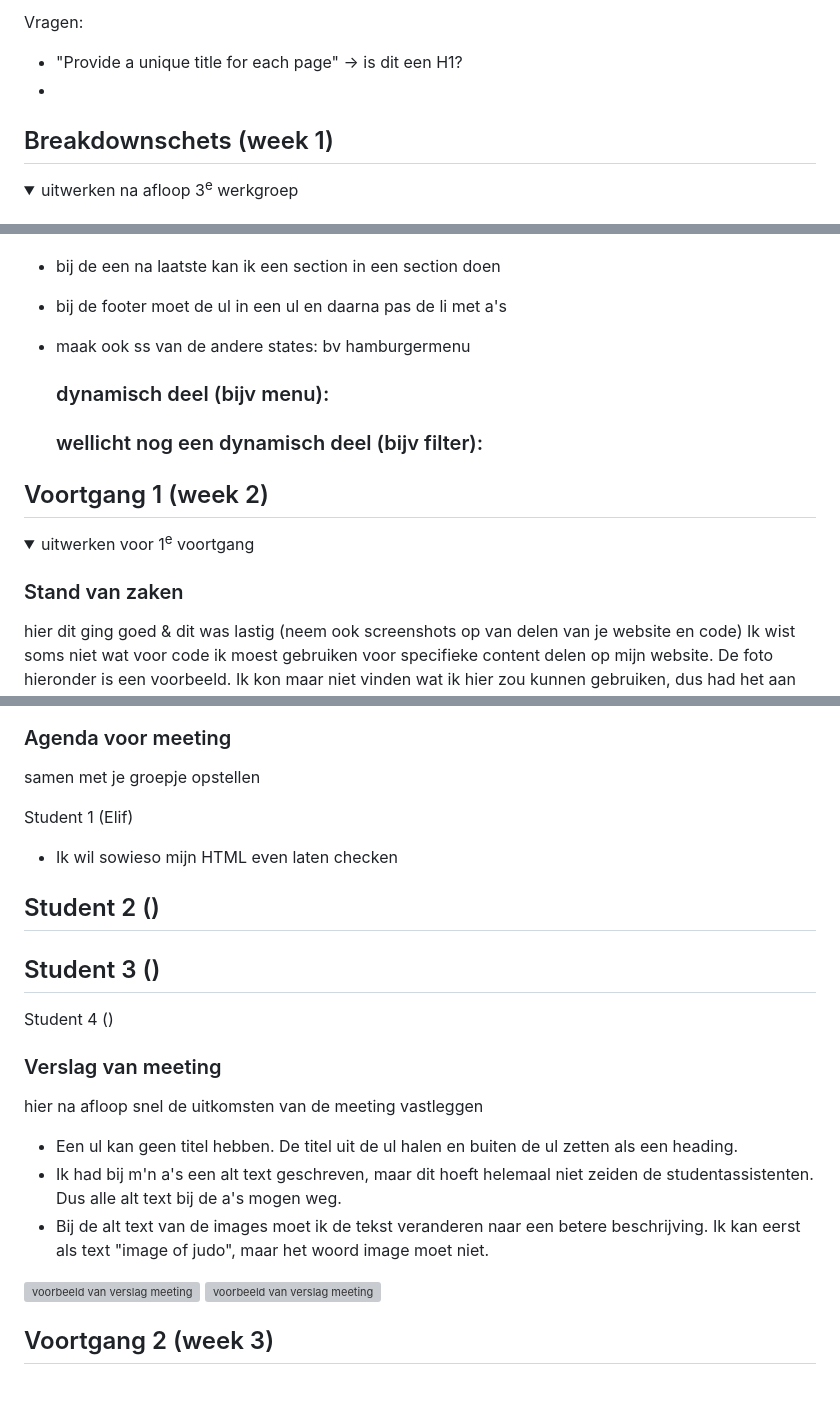
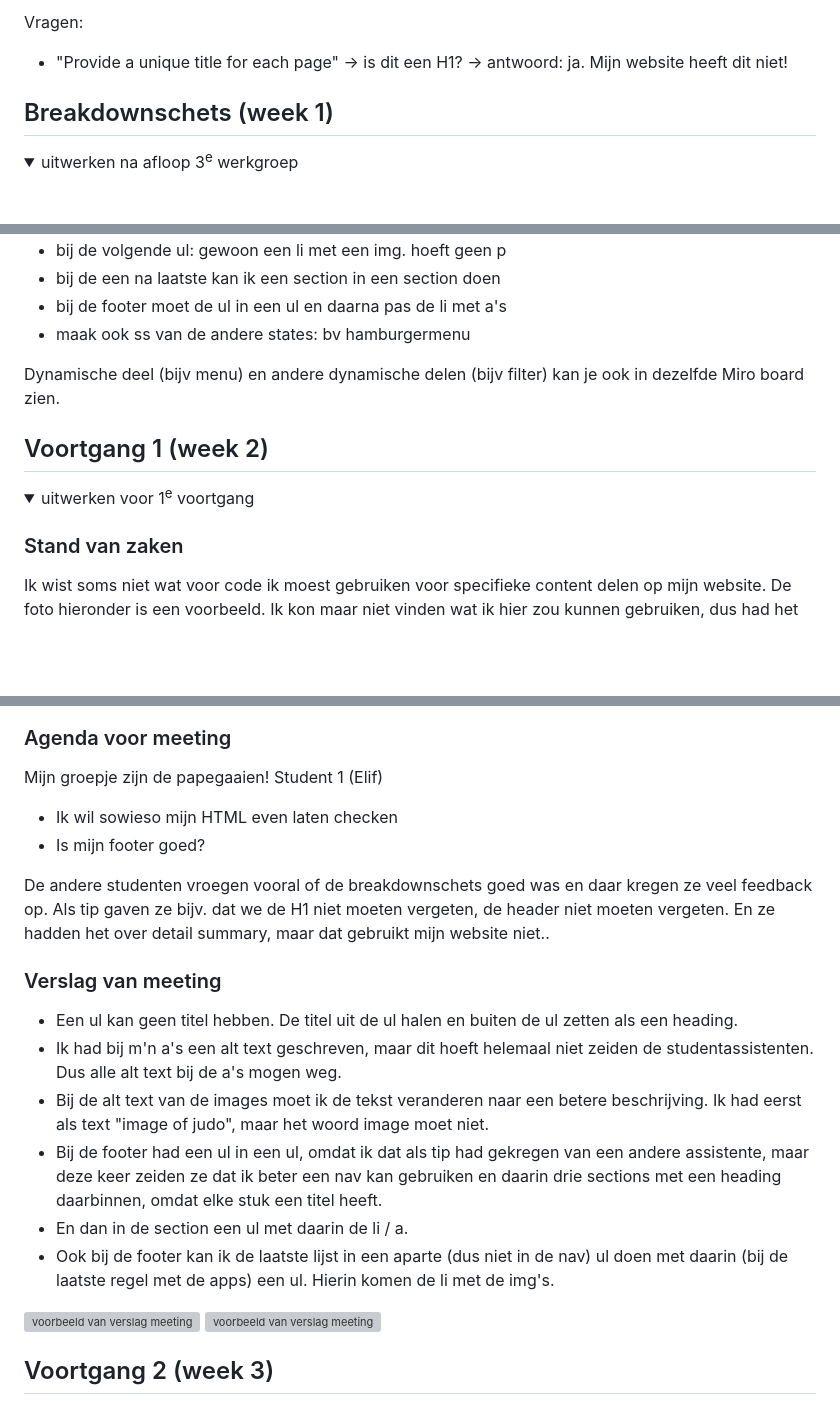
Before and after one commit to 3lif777/FED, a Markdown page: README.md, 3 parts joined by grey strips. GitHub-like rendering; folded sections open; blank space fills up the shorter version; grey boxes are pictures that could not be loaded.

```diff
--- a/README.md
+++ b/README.md
@@ -81,9 +81,7 @@ Hier is content met linkjes naar andere pagina's
   - De color contrast is helemaal goed.
 
   Vragen:
-  - "Provide a unique title for each page" -> is dit een H1?
-  -
-
+  - "Provide a unique title for each page" -> is dit een H1?  -> antwoord: ja. Mijn website heeft dit niet!
 
 </details>
 
@@ -112,15 +110,10 @@ Feedback op mijn breakdownschets:
 - bij de volgende ul: gewoon een li met een img. hoeft geen p
 - bij de een na laatste kan ik een section in een section doen
 - bij de footer moet de ul in een ul en daarna pas de li met a's
-
-
 - maak ook ss van de andere states: bv hamburgermenu
 
+Dynamische deel (bijv menu) en andere dynamische delen (bijv filter) kan je ook in dezelfde Miro board zien.
 
-
-  ### dynamisch deel (bijv menu):
-
-  ### wellicht nog een dynamisch deel (bijv filter):
 
 </details>
 
@@ -134,6 +127,6 @@ Feedback op mijn breakdownschets:
   <summary>uitwerken voor 1<sup>e</sup> voortgang</summary>
 
   ### Stand van zaken
-  hier dit ging goed & dit was lastig (neem ook screenshots op van delen van je website en code)
+
 Ik wist soms niet wat voor code ik moest gebruiken voor specifieke content delen op mijn website. De foto hieronder is een voorbeeld. Ik kon maar niet vinden wat ik hier zou kunnen gebruiken, dus had het aan de
 studentassistent gevraagd en die zei dat ik een section in een section kon doen.
@@ -144,26 +137,22 @@ Daarna was ik al een beetje begonnen met mijn CSS, maar het lukte me niet om m'n
 
 
   ### Agenda voor meeting
-  samen met je groepje opstellen
-
-
+Mijn groepje zijn de papegaaien!
 Student 1 (Elif)
 - Ik wil sowieso mijn HTML even laten checken
+- Is mijn footer goed?
 
-Student 2 ()
--
-Student 3 ()
--
-Student 4 ()
-
+De andere studenten vroegen vooral of de breakdownschets goed was en daar kregen ze veel feedback op.
+Als tip gaven ze bijv. dat we de H1 niet moeten vergeten, de header niet moeten vergeten. En ze hadden het over detail summary, maar dat gebruikt mijn website niet..
 
   ### Verslag van meeting
-  hier na afloop snel de uitkomsten van de meeting vastleggen
 
 - Een ul kan geen titel hebben. De titel uit de ul halen en buiten de ul zetten als een heading.
 - Ik had bij m'n a's een alt text geschreven, maar dit hoeft helemaal niet zeiden de studentassistenten. Dus alle alt text bij de a's mogen weg.
-- Bij de alt text van de images moet ik de tekst veranderen naar een betere beschrijving. Ik kan eerst als text "image of judo", maar het woord image moet niet.
-
+- Bij de alt text van de images moet ik de tekst veranderen naar een betere beschrijving. Ik had eerst als text "image of judo", maar het woord image moet niet.
+- Bij de footer had een ul in een ul, omdat ik dat als tip had gekregen van een andere assistente, maar deze keer zeiden ze dat ik beter een nav kan gebruiken en daarin drie sections met een heading daarbinnen, omdat elke stuk een titel heeft.
+- En dan in de section een ul met daarin de li / a.
+- Ook bij de footer kan ik de laatste lijst in een aparte (dus niet in de nav) ul doen met daarin (bij de laatste regel met de apps) een ul. Hierin komen de li met de img's.
 <img src="readme-images/voortgangsgesprek1.png" width="350px" alt="voorbeeld van verslag meeting">
 <img src="readme-images/voortgangsgesprek2.png" width="350px" alt="voorbeeld van verslag meeting">
 
```
Also changed, not shown: other parts of README.md (+3 -3 lines).
